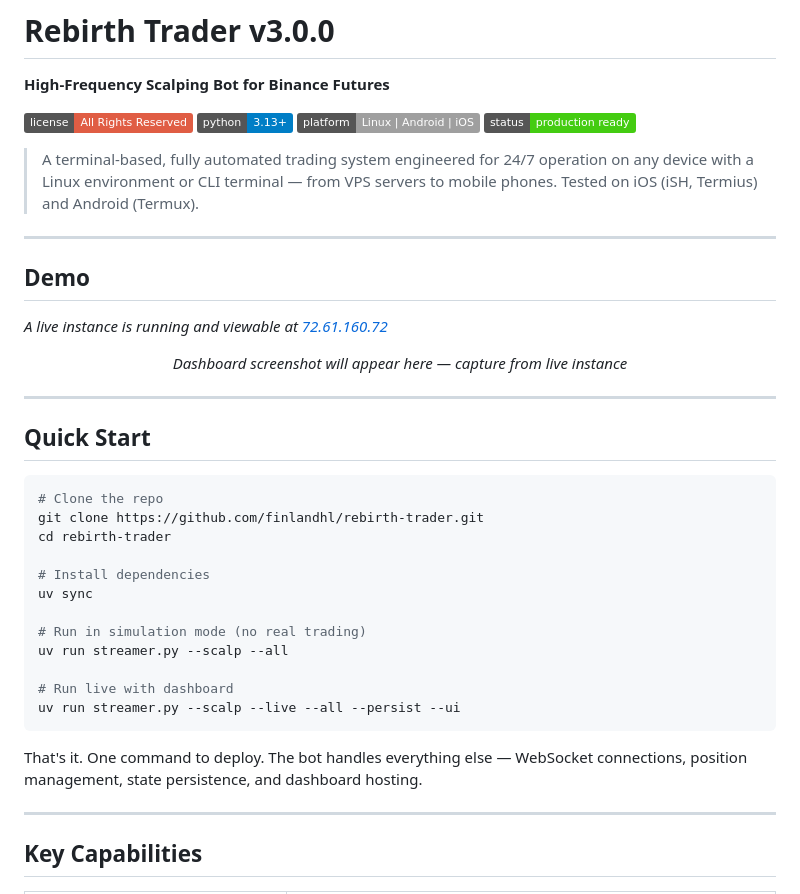
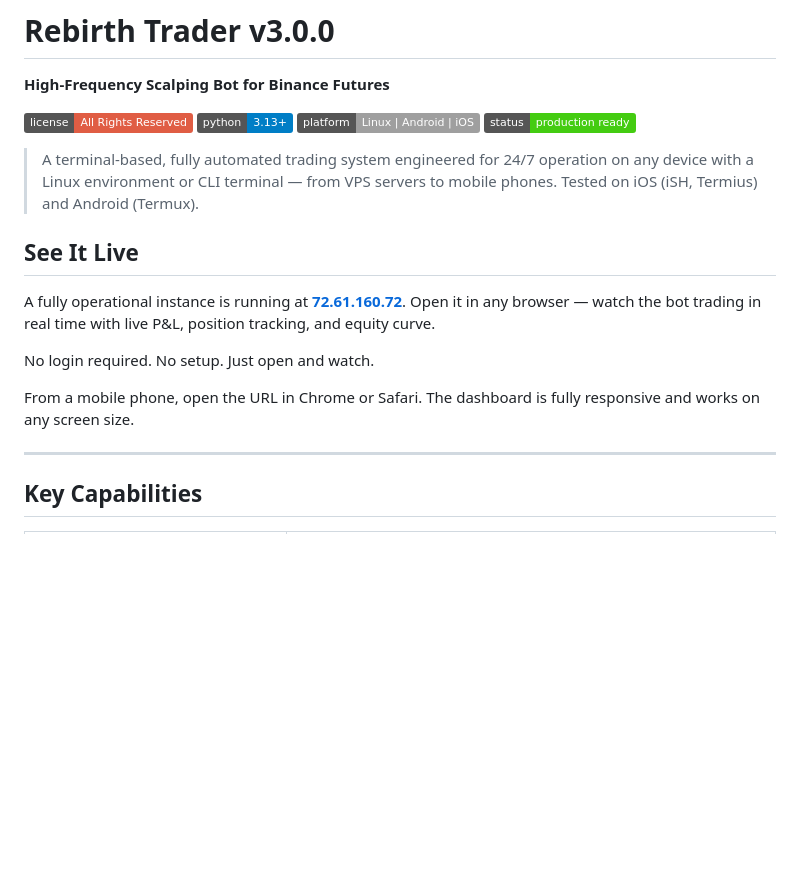
Before and after one commit to finlandhl/rebirth-trader, a Markdown page: README.md, the part around one of its changes. GitHub-like rendering; badges without logos; blank space fills up the shorter version.

Commit message:
Remove clone commands and star history — replaced Quick Start with See It Live section
- No source access signs left in README
- Star history badge removed
- Quick Start replaced with direct live demo link
- Marketing-only focus

````diff
--- a/README.md
+++ b/README.md
@@ -9,36 +9,13 @@
 
 > A terminal-based, fully automated trading system engineered for 24/7 operation on any device with a Linux environment or CLI terminal — from VPS servers to mobile phones. Tested on iOS (iSH, Termius) and Android (Termux).
 
----
+## See It Live
 
-## Demo
+A fully operational instance is running at [**72.61.160.72**](http://72.61.160.72). Open it in any browser — watch the bot trading in real time with live P&L, position tracking, and equity curve.
 
-*A live instance is running and viewable at [72.61.160.72](http://72.61.160.72)*
+No login required. No setup. Just open and watch.
 
-<p align="center">
-  <em>Dashboard screenshot will appear here — capture from live instance</em>
-</p>
-
----
-
-## Quick Start
-
-```bash
-# Clone the repo
-git clone https://github.com/finlandhl/rebirth-trader.git
-cd rebirth-trader
-
-# Install dependencies
-uv sync
-
-# Run in simulation mode (no real trading)
-uv run streamer.py --scalp --all
-
-# Run live with dashboard
-uv run streamer.py --scalp --live --all --persist --ui
-```
-
-That's it. One command to deploy. The bot handles everything else — WebSocket connections, position management, state persistence, and dashboard hosting.
+From a mobile phone, open the URL in Chrome or Safari. The dashboard is fully responsive and works on any screen size.
 
 ---
 
````
Also changed, not shown: other parts of README.md (+0 -6 lines).
